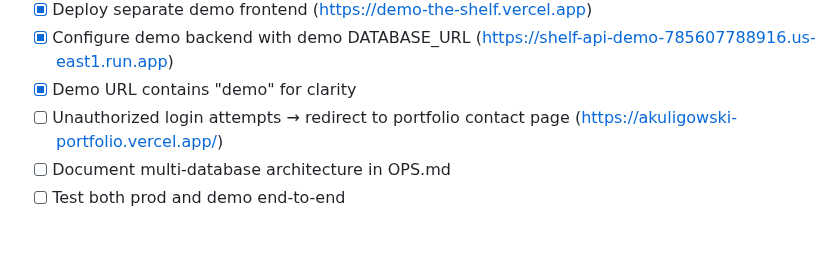
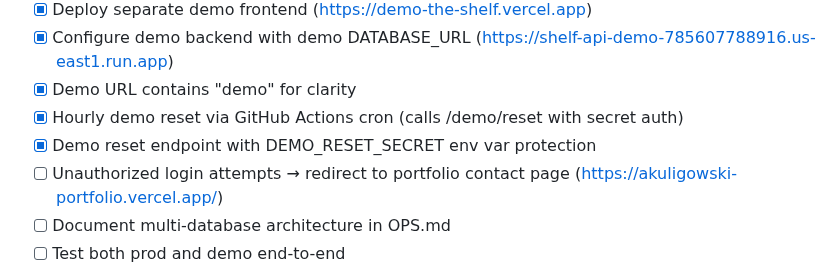
Before and after one commit to akuligowski9/the-shelf, a Markdown page: docs/BACKLOG.md, the part around the change. GitHub-like rendering; blank space fills up the shorter version.

```diff
--- a/docs/BACKLOG.md
+++ b/docs/BACKLOG.md
@@ -579,6 +579,8 @@ Connection strings:
 - [x] Deploy separate demo frontend (https://demo-the-shelf.vercel.app)
 - [x] Configure demo backend with demo DATABASE_URL (https://shelf-api-demo-785607788916.us-east1.run.app)
 - [x] Demo URL contains "demo" for clarity
+- [x] Hourly demo reset via GitHub Actions cron (calls /demo/reset with secret auth)
+- [x] Demo reset endpoint with DEMO_RESET_SECRET env var protection
 - [ ] Unauthorized login attempts → redirect to portfolio contact page (https://akuligowski-portfolio.vercel.app/)
 - [ ] Document multi-database architecture in OPS.md
 - [ ] Test both prod and demo end-to-end
```
Also changed, not shown: docs/PROGRESS.md (+56 -0 lines).
